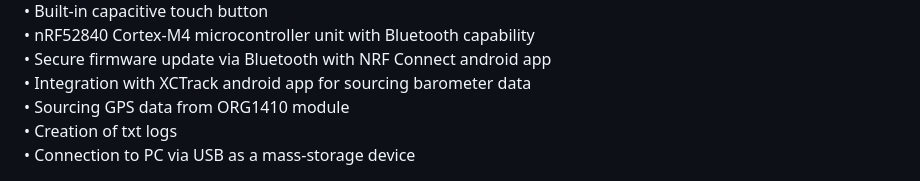
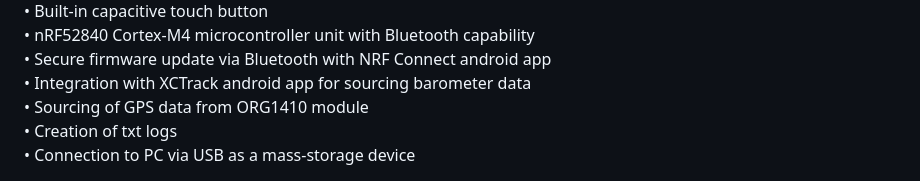
Before and after one commit to nico-malkov/variometer, a Markdown page: README.md, the part around the change. Rendered like a GitHub page.

```diff
--- a/README.md
+++ b/README.md
@@ -15,7 +15,7 @@ The goal of this project is to create a miniature intelligent device for hobby p
 • nRF52840 Cortex-M4 microcontroller unit with Bluetooth capability <br>
 • Secure firmware update via Bluetooth with NRF Connect android app <br>
 • Integration with XCTrack android app for sourcing barometer data <br>
-• Sourcing GPS data from ORG1410 module <br>
+• Sourcing of GPS data from ORG1410 module <br>
 • Creation of txt logs <br>
 • Connection to PC via USB as a mass-storage device <br>
 
```
